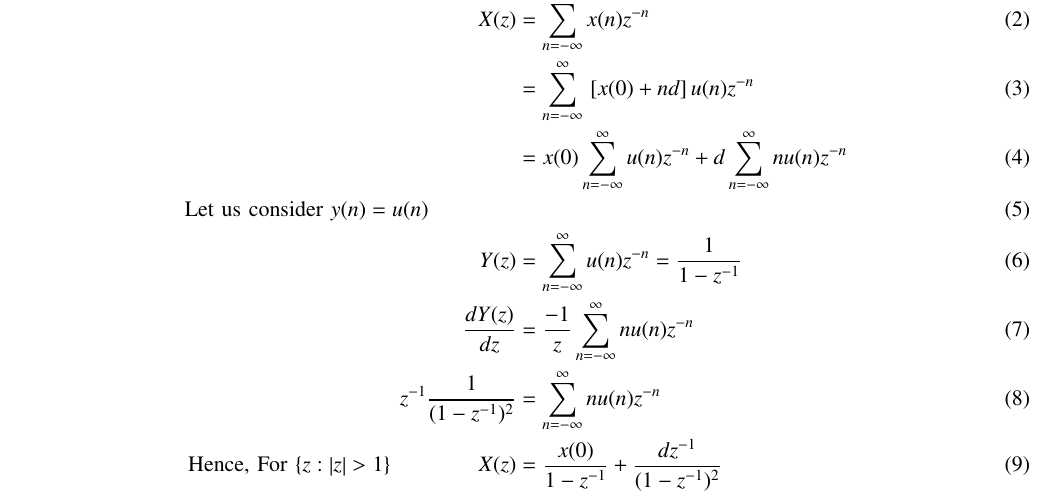
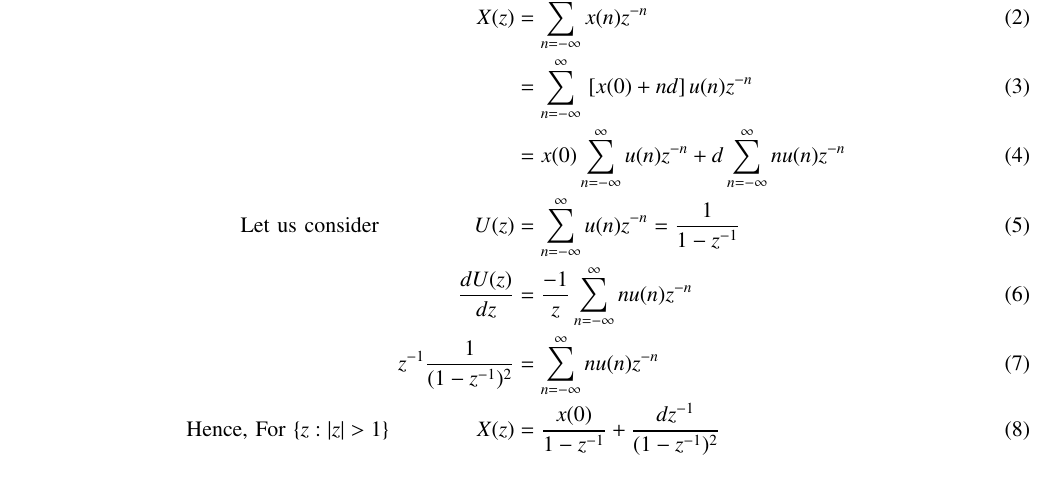
Before and after one commit to Antalene-J/signal, a LaTeX paper (AP_Z/main.tex): part of the page, cut so that both start at the same text. Compiled offline with pdfLaTeX.

Commit message:
Add files via upload

```diff
--- a/AP_Z/main.tex
+++ b/AP_Z/main.tex
@@ -172,9 +172,9 @@ For a given AP signal
 	X(z) &= \sum_{n = -\infty}^{\infty} x(n) z^{-n}\\
 	&= \sum_{n = -\infty}^{\infty} \sbrak{x(0) + nd}u(n)z^{-n}\\
 	&= x(0) \sum_{n = -\infty}^{\infty} u(n)z^{-n} + d \sum_{n = -\infty}^{\infty} nu(n)z^{-n}\\
-\text{Let us consider  } y(n) = u(n) \qquad \qquad\\
-	Y(z) &= \sum_{n = -\infty}^{\infty} u(n) z^{-n} = \frac{1}{1-z^{-1}}\\
-	\frac{dY(z)}{dz} &= \frac{-1}{z} \sum_{n = -\infty}^{\infty} nu(n) z^{-n}\\
+	\text{Let us consider  } \qquad \qquad
+	U(z) &= \sum_{n = -\infty}^{\infty} u(n) z^{-n} = \frac{1}{1-z^{-1}}\\
+	\frac{dU(z)}{dz} &= \frac{-1}{z} \sum_{n = -\infty}^{\infty} nu(n) z^{-n}\\
 	z^{-1}\frac{1}{(1-z^{-1})^{2}} &= \sum_{n = -\infty}^{\infty} nu(n) z^{-n}\\
 	\text{Hence, For }\{ z: \abs{z} > 1 \} \qquad \qquad
 	X(z) &= \frac{x(0)}{1-z^{-1}} + \frac{dz^{-1}}{(1-z^{-1})^{2}}
```
Also changed, not shown: AP_Z/main.pdf, 1 other file.
